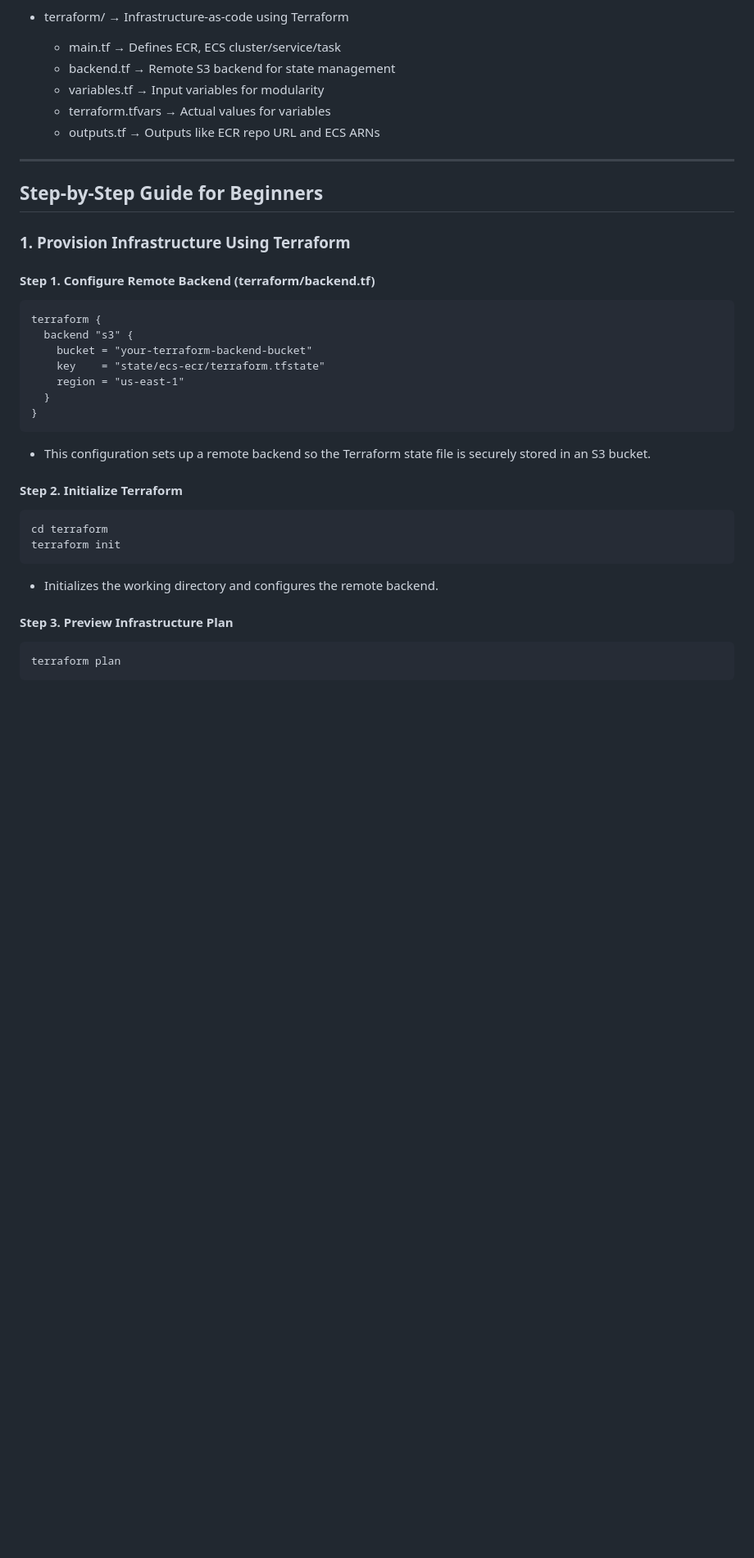
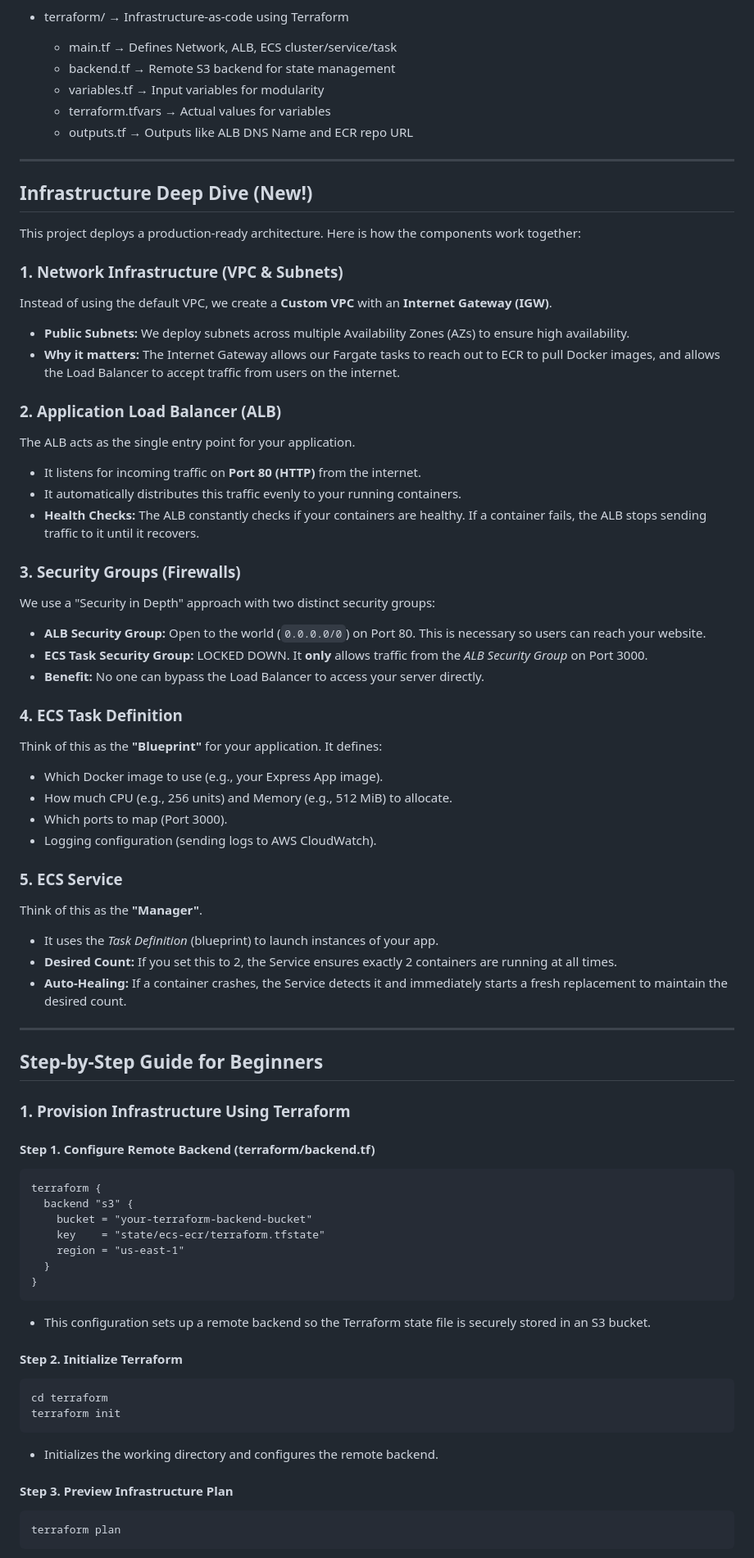
Before and after one commit to Here2ServeU/express-t2s-collection, a Markdown page: express-t2s-app-v3/README.md, the part around one of its changes. Shown at 82% size. Drawn GitHub-style; blank space fills up the shorter version.

`````diff
--- a/express-t2s-app-v3/README.md
+++ b/express-t2s-app-v3/README.md
@@ -26,11 +27,47 @@ express-t2s-app/
   - deploy_ecs.py                → Deploy Docker image to ECS (Python)
 
 - terraform/                     → Infrastructure-as-code using Terraform
-  - main.tf                      → Defines ECR, ECS cluster/service/task
+  - main.tf                      → Defines Network, ALB, ECS cluster/service/task
   - backend.tf                   → Remote S3 backend for state management
   - variables.tf                 → Input variables for modularity
   - terraform.tfvars             → Actual values for variables
-  - outputs.tf                   → Outputs like ECR repo URL and ECS ARNs
+  - outputs.tf                   → Outputs like ALB DNS Name and ECR repo URL
+
+---
+
+## Infrastructure Deep Dive (New!)
+
+This project deploys a production-ready architecture. Here is how the components work together:
+
+### 1. Network Infrastructure (VPC & Subnets)
+Instead of using the default VPC, we create a **Custom VPC** with an **Internet Gateway (IGW)**.
+- **Public Subnets:** We deploy subnets across multiple Availability Zones (AZs) to ensure high availability.
+- **Why it matters:** The Internet Gateway allows our Fargate tasks to reach out to ECR to pull Docker images, and allows the Load Balancer to accept traffic from users on the internet.
+
+### 2. Application Load Balancer (ALB)
+The ALB acts as the single entry point for your application.
+- It listens for incoming traffic on **Port 80 (HTTP)** from the internet.
+- It automatically distributes this traffic evenly to your running containers.
+- **Health Checks:** The ALB constantly checks if your containers are healthy. If a container fails, the ALB stops sending traffic to it until it recovers.
+
+### 3. Security Groups (Firewalls)
+We use a "Security in Depth" approach with two distinct security groups:
+- **ALB Security Group:** Open to the world (`0.0.0.0/0`) on Port 80. This is necessary so users can reach your website.
+- **ECS Task Security Group:** LOCKED DOWN. It **only** allows traffic from the *ALB Security Group* on Port 3000.
+- **Benefit:** No one can bypass the Load Balancer to access your server directly.
+
+### 4. ECS Task Definition
+Think of this as the **"Blueprint"** for your application. It defines:
+- Which Docker image to use (e.g., your Express App image).
+- How much CPU (e.g., 256 units) and Memory (e.g., 512 MiB) to allocate.
+- Which ports to map (Port 3000).
+- Logging configuration (sending logs to AWS CloudWatch).
+
+### 5. ECS Service
+Think of this as the **"Manager"**.
+- It uses the *Task Definition* (blueprint) to launch instances of your app.
+- **Desired Count:** If you set this to 2, the Service ensures exactly 2 containers are running at all times.
+- **Auto-Healing:** If a container crashes, the Service detects it and immediately starts a fresh replacement to maintain the desired count.
 
 ---
 
@@ -39,7 +76,7 @@ express-t2s-app/
 ### 1. Provision Infrastructure Using Terraform
 
 #### Step 1. Configure Remote Backend (terraform/backend.tf)
-```
+```hcl
 terraform {
   backend "s3" {
     bucket = "your-terraform-backend-bucket"
@@ -47,17 +84,21 @@ terraform {
     region = "us-east-1"
   }
 }
-```
-- This configuration sets up a remote backend so the Terraform state file is securely stored in an S3 bucket.
+````
+
+  - This configuration sets up a remote backend so the Terraform state file is securely stored in an S3 bucket.
 
 #### Step 2. Initialize Terraform
+
 ```bash
 cd terraform
 terraform init
 ```
-- Initializes the working directory and configures the remote backend.
+
+  - Initializes the working directory and configures the remote backend.
 
 #### Step 3. Preview Infrastructure Plan
+
 ```bash
 terraform plan
 ```
`````
Also changed, not shown: other parts of express-t2s-app-v3/README.md (+35 -24 lines).
